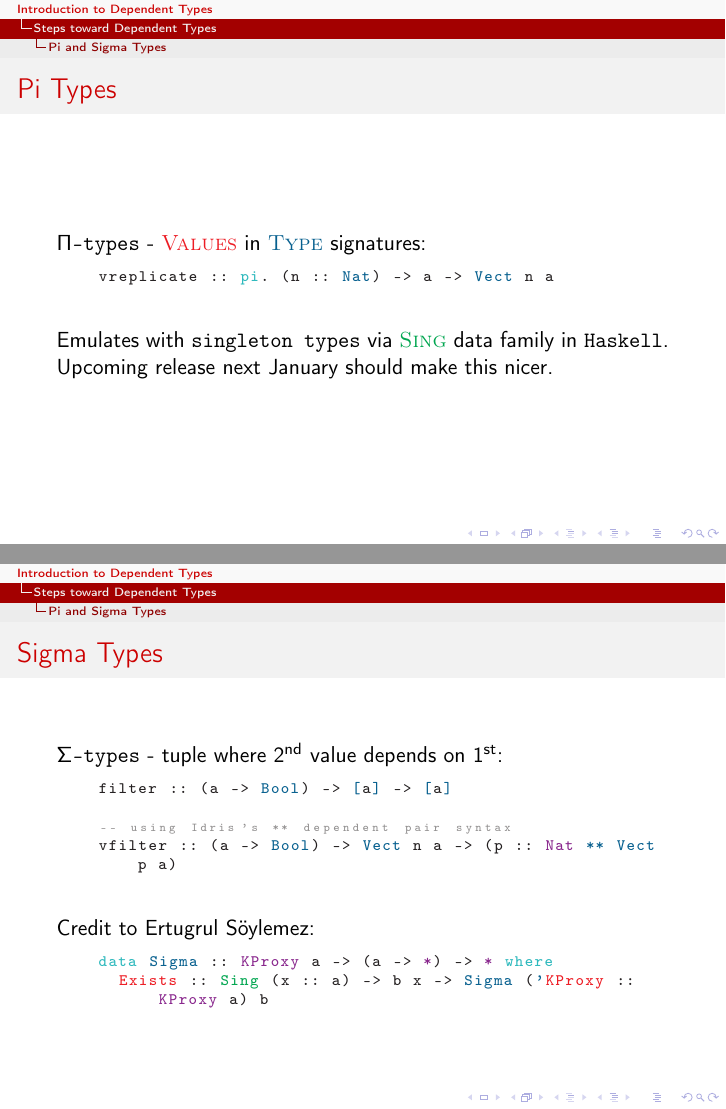
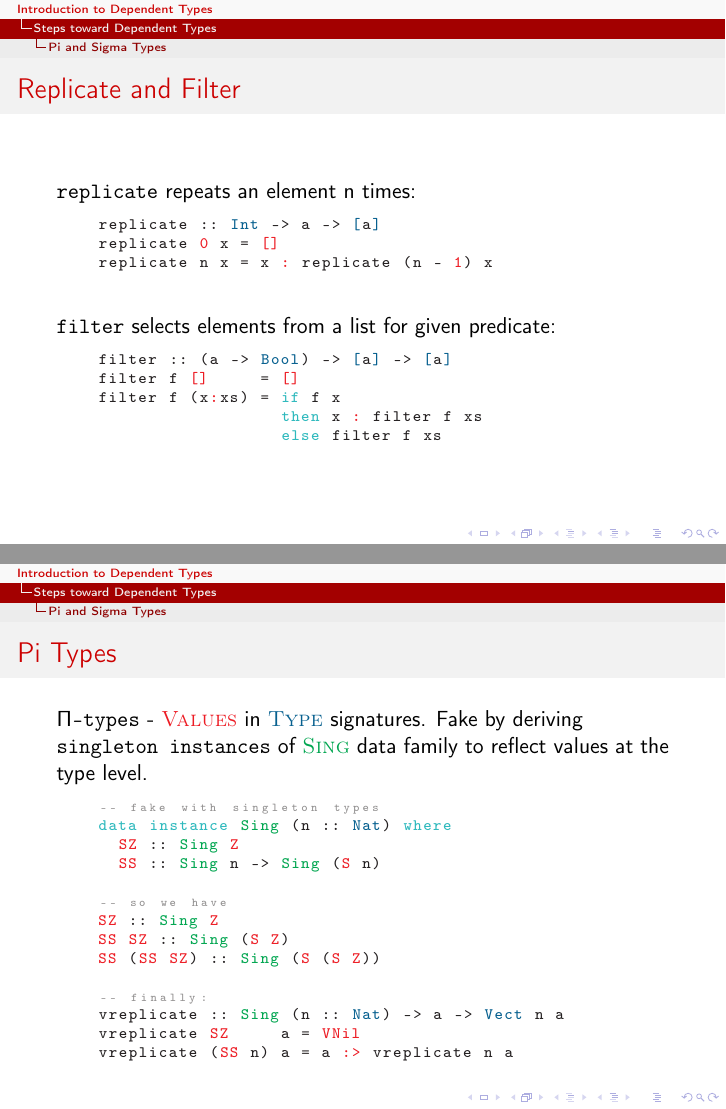
Before and after one commit to gspindles/Presentations, LaTeX slides (IntroDepTyp/introDepTyp.tex): pages 218 and 220 of 224 before the commit and pages 218 and 220 of 226 after it, joined at a grey line. Compiled offline with pdfLaTeX.

Commit message:
expanded on Pi and Sigma

```diff
--- a/IntroDepTyp/introDepTyp.tex
+++ b/IntroDepTyp/introDepTyp.tex
@@ -136,7 +136,7 @@
   % type families
   emph=
   {[8]
-    Plus,Mult,Min
+    Sing,Plus,Mult,Min
   },
   emphstyle={[8]\color{Green}\textbf},
   % foreign languages
@@ -1711,22 +1711,47 @@
 %%%%%%%%%%%%%%%%%%%%%%%%%%%%%%%%%%%%%%%%%%%%%%%%%%%%%%%%%%%%%%%%%%%%%%%%%%%%%%%%
 \subsection{Pi and Sigma Types}
 
+\begin{frame}[fragile]{Replicate and Filter}
+  \texttt{replicate} repeats an element n times:
+  \begin{lstlisting}[style=hask]
+    replicate :: Int -> a -> @tc[@a@tc]@
+    replicate @vc0@ x = @vc[]@
+    replicate n x = x @vc:@ replicate (n - @vc1@) x
+  \end{lstlisting}
+
+  \ \\
+  \pause
+  \texttt{filter} selects elements from a list for given predicate:
+  \begin{lstlisting}[style=hask]
+    filter :: (a -> Bool) -> @tc[@a@tc]@ -> @tc[@a@tc]@
+    filter f @vc[]@     = @vc[]@
+    filter f (x@vc:@xs) = if f x
+                      then x @vc:@ filter f xs
+                      else filter f xs
+  \end{lstlisting}
+\end{frame}
+
 \begin{frame}[fragile]{Pi Types}
-  \texttt{$\Pi$-types} - \hvalcon{Values} in \htycon{Type} signatures:
-  \begin{lstlisting}[style=hask]
-    vreplicate :: pi. (n :: @tcNat@) -> a -> Vect n a
-  \end{lstlisting}
-
-  \ \\
-  \pause
-  Emulates with \texttt{singleton types} via \htyfam{Sing} data family in \texttt{Haskell}.\\
-  Upcoming release next January should make this nicer.
+  \texttt{$\Pi$-types} - \hvalcon{Values} in \htycon{Type} signatures. Fake by deriving \texttt{singleton instances} of \htyfam{Sing} data family to reflect values at the type level.
+  \begin{lstlisting}[style=hask]
+    -- fake with singleton types
+    data instance Sing (n :: @tcNat@) where
+      @vcSZ@ :: Sing @vcZ@
+      @vcSS@ :: Sing n -> Sing (@vcS@ n)
+
+    -- so we have
+    @vcSZ@ :: Sing @vcZ@
+    @vcSS@ @vcSZ@ :: Sing (@vcS@ @vcZ@)
+    @vcSS@ (@vcSS@ @vcSZ@) :: Sing (@vcS@ (@vcS@ @vcZ@))
+
+    @|\pause@-- finally:
+    vreplicate :: Sing (n :: @tcNat@) -> a -> Vect n a
+    vreplicate @vcSZ@     a = @vcVNil@
+    vreplicate (@vcSS@ n) a = a @vc:>@ vreplicate n a
+  \end{lstlisting}
 \end{frame}
 
 \begin{frame}[fragile]{Sigma Types}
   \texttt{$\Sigma$-types} - tuple where 2\textsuperscript{nd} value depends on 1\textsuperscript{st}:
   \begin{lstlisting}[style=hask]
-    filter :: (a -> Bool) -> @tc[@a@tc]@ -> @tc[@a@tc]@
-
     -- using Idris's ** dependent pair syntax
-    vfilter :: (a -> Bool) -> Vect n a -> (p :: @dkNat@ @tc**@ Vect p a)
```
Also changed, not shown: IntroDepTyp/introDepTyp.pdf, IntroDepTyp/introDepTyp.tex (8 more changed lines), 1 other file.
